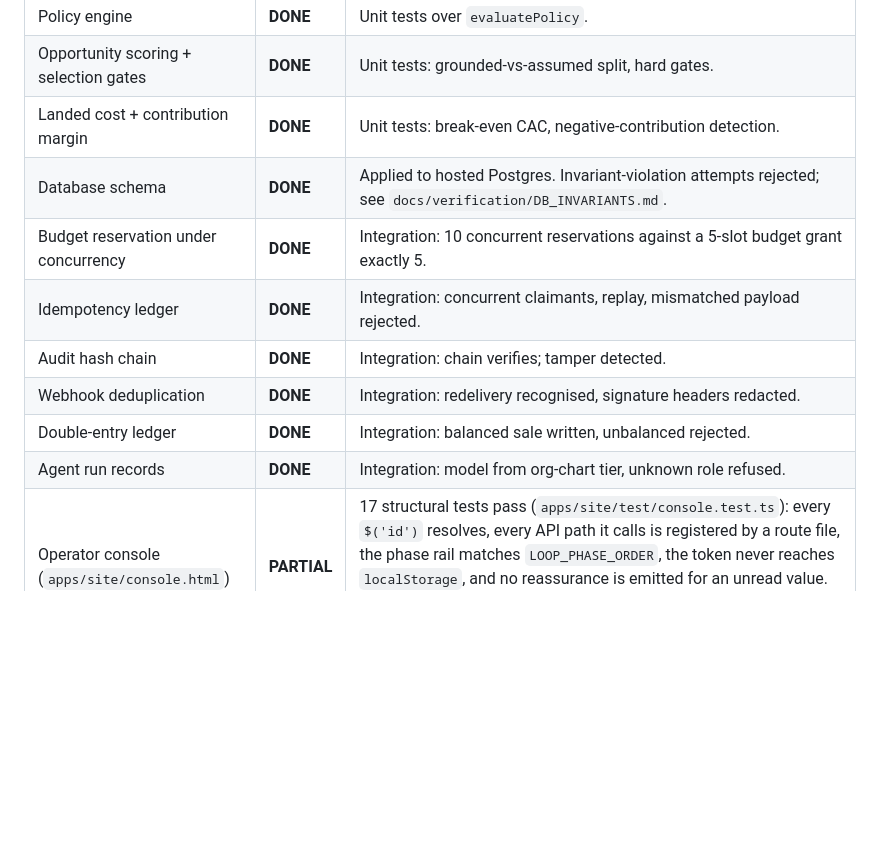
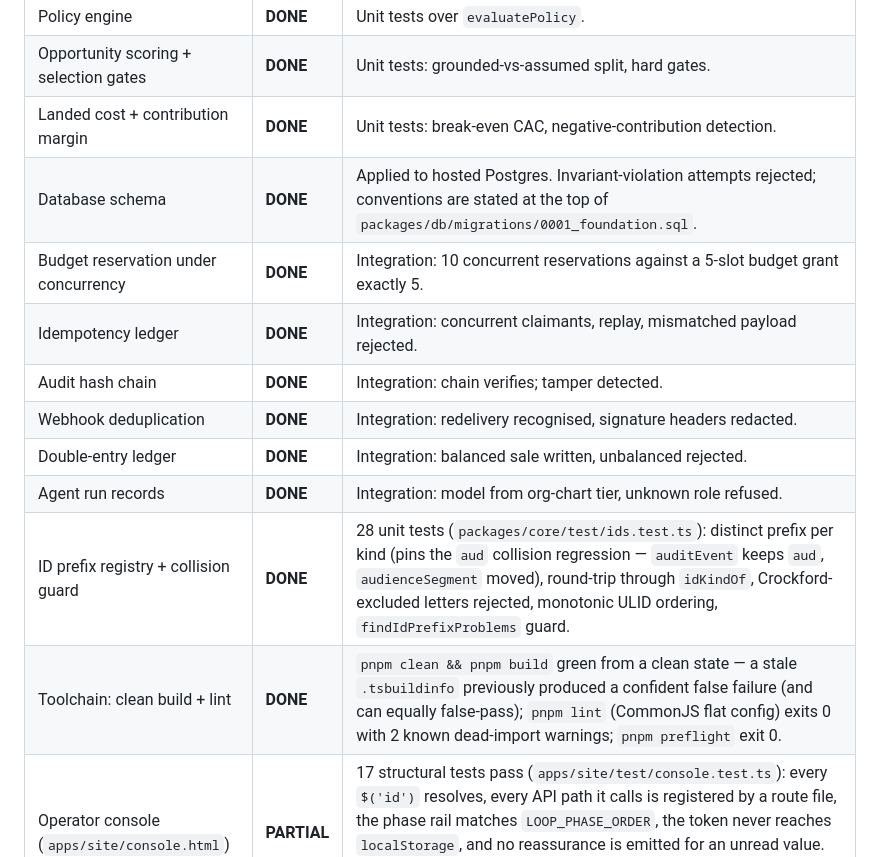
Before and after one commit to rishabhcli/GreenField, a Markdown page: PROGRESS.md, the part around the change. Drawn GitHub-style; blank space fills up the shorter version.

```diff
--- a/PROGRESS.md
+++ b/PROGRESS.md
@@ -51,13 +51,15 @@ These are unit/integration tests against code and a real Postgres — they do no
 | Policy engine | **DONE** | Unit tests over `evaluatePolicy`. |
 | Opportunity scoring + selection gates | **DONE** | Unit tests: grounded-vs-assumed split, hard gates. |
 | Landed cost + contribution margin | **DONE** | Unit tests: break-even CAC, negative-contribution detection. |
-| Database schema | **DONE** | Applied to hosted Postgres. Invariant-violation attempts rejected; see `docs/verification/DB_INVARIANTS.md`. |
+| Database schema | **DONE** | Applied to hosted Postgres. Invariant-violation attempts rejected; conventions are stated at the top of `packages/db/migrations/0001_foundation.sql`. |
 | Budget reservation under concurrency | **DONE** | Integration: 10 concurrent reservations against a 5-slot budget grant exactly 5. |
 | Idempotency ledger | **DONE** | Integration: concurrent claimants, replay, mismatched payload rejected. |
 | Audit hash chain | **DONE** | Integration: chain verifies; tamper detected. |
 | Webhook deduplication | **DONE** | Integration: redelivery recognised, signature headers redacted. |
 | Double-entry ledger | **DONE** | Integration: balanced sale written, unbalanced rejected. |
 | Agent run records | **DONE** | Integration: model from org-chart tier, unknown role refused. |
+| ID prefix registry + collision guard | **DONE** | 28 unit tests (`packages/core/test/ids.test.ts`): distinct prefix per kind (pins the `aud` collision regression — `auditEvent` keeps `aud`, `audienceSegment` moved), round-trip through `idKindOf`, Crockford-excluded letters rejected, monotonic ULID ordering, `findIdPrefixProblems` guard. |
+| Toolchain: clean build + lint | **DONE** | `pnpm clean && pnpm build` green from a clean state — a stale `.tsbuildinfo` previously produced a confident false failure (and can equally false-pass); `pnpm lint` (CommonJS flat config) exits 0 with 2 known dead-import warnings; `pnpm preflight` exit 0. |
 | Operator console (`apps/site/console.html`) | **PARTIAL** | 17 structural tests pass (`apps/site/test/console.test.ts`): every `$('id')` resolves, every API path it calls is registered by a route file, the phase rail matches `LOOP_PHASE_ORDER`, the token never reaches `localStorage`, and no reassurance is emitted for an unread value. Rendering was verified against a **local mock**, not a live API — see below. |
 
 ---
```
Also changed, not shown: CLAUDE.md (+6 -7 lines).
